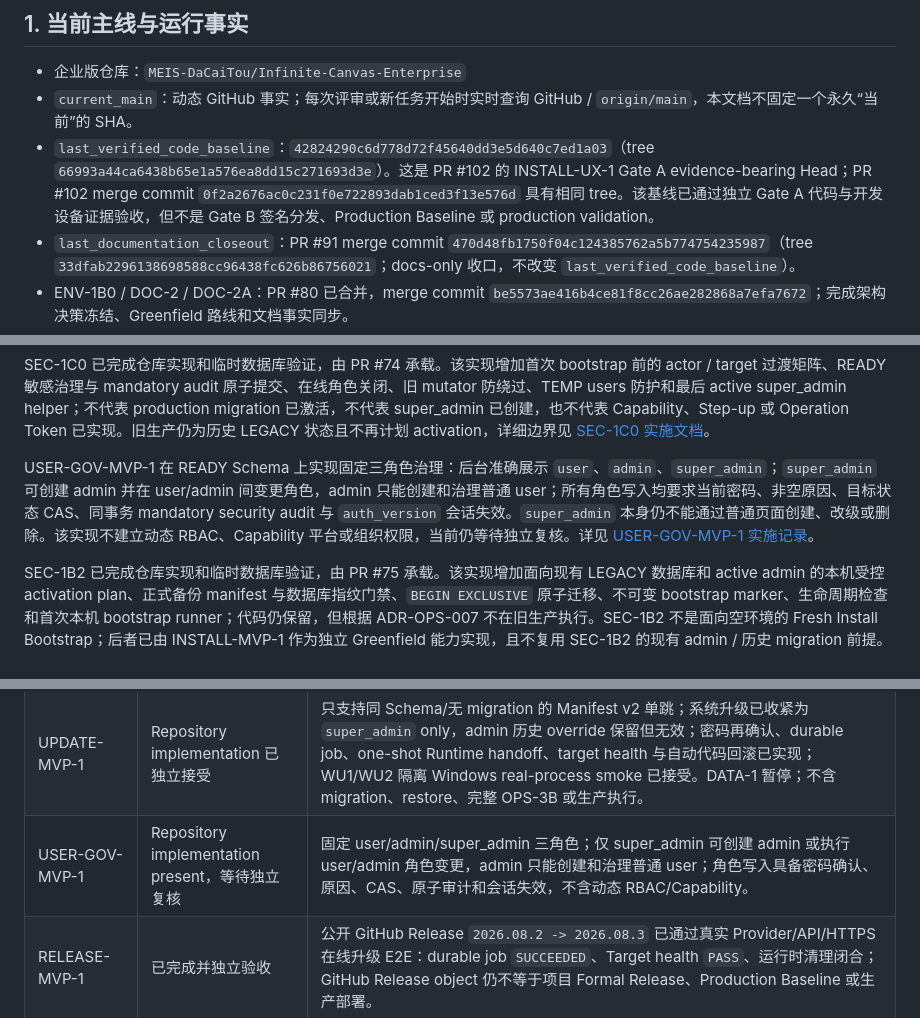
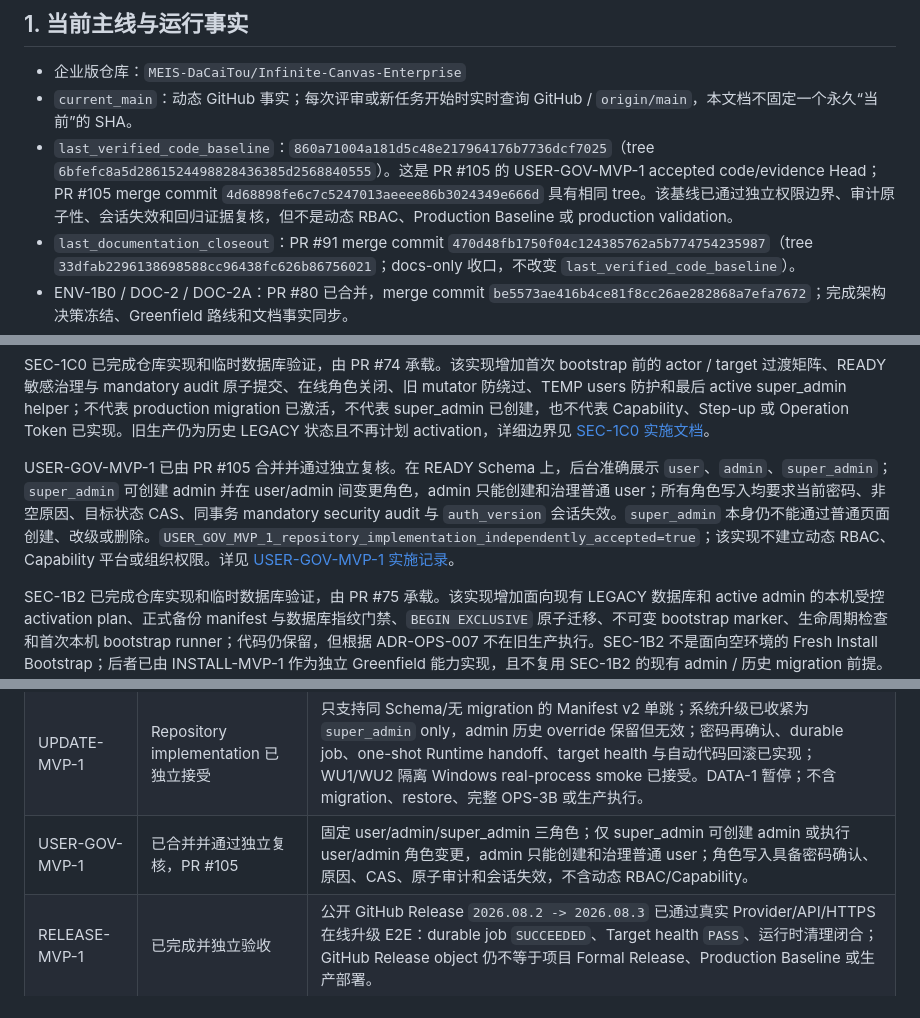
Before and after one commit to MEIS-DaCaiTou/Infinite-Canvas-Enterprise, a Markdown page: docs/CURRENT_PROJECT_STATUS.md, 3 parts joined by grey strips. Rendered like a GitHub page.

```diff
--- a/docs/CURRENT_PROJECT_STATUS.md
+++ b/docs/CURRENT_PROJECT_STATUS.md
@@ -6,7 +6,7 @@
 
 - 企业版仓库：`MEIS-DaCaiTou/Infinite-Canvas-Enterprise`
 - `current_main`：动态 GitHub 事实；每次评审或新任务开始时实时查询 GitHub / `origin/main`，本文档不固定一个永久“当前”的 SHA。
-- `last_verified_code_baseline`：`42824290c6d778d72f45640dd3e5d640c7ed1a03`（tree `66993a44ca6438b65e1a576ea8dd15c271693d3e`）。这是 PR #102 的 INSTALL-UX-1 Gate A evidence-bearing Head；PR #102 merge commit `0f2a2676ac0c231f0e722893dab1ced3f13e576d` 具有相同 tree。该基线已通过独立 Gate A 代码与开发设备证据验收，但不是 Gate B 签名分发、Production Baseline 或 production validation。
+- `last_verified_code_baseline`：`860a71004a181d5c48e217964176b7736dcf7025`（tree `6bfefc8a5d2861524498828436385d2568840555`）。这是 PR #105 的 USER-GOV-MVP-1 accepted code/evidence Head；PR #105 merge commit `4d68898fe6c7c5247013aeeee86b3024349e666d` 具有相同 tree。该基线已通过独立权限边界、审计原子性、会话失效和回归证据复核，但不是动态 RBAC、Production Baseline 或 production validation。
 - `last_documentation_closeout`：PR #91 merge commit `470d48fb1750f04c124385762a5b774754235987`（tree `33dfab2296138698588cc96438fc626b86756021`；docs-only 收口，不改变 `last_verified_code_baseline`）。
 - ENV-1B0 / DOC-2 / DOC-2A：PR #80 已合并，merge commit `be5573ae416b4ce81f8cc26ae282868a7efa7672`；完成架构决策冻结、Greenfield 路线和文档事实同步。
 - ENV-1B1A：PR #81 已合并，merge commit `a53885b026a6c2440acb0fbde72d6571ff6f7723`；APP_ROOT 写入审计、CSS 传递依赖哈希、统一 HTML build ID、确定性 static staging builder、`main.py` 最小不可变 Release 补丁和 Git tracked fingerprint/Wxx 漂移门禁已进入 `main`。
@@ -66,7 +66,7 @@ SEC-1F0 已完成仓库实现和临时数据库验证，由 PR #73 承载。该
 
 SEC-1C0 已完成仓库实现和临时数据库验证，由 PR #74 承载。该实现增加首次 bootstrap 前的 actor / target 过渡矩阵、READY 敏感治理与 mandatory audit 原子提交、在线角色关闭、旧 mutator 防绕过、TEMP users 防护和最后 active super_admin helper；不代表 production migration 已激活，不代表 super_admin 已创建，也不代表 Capability、Step-up 或 Operation Token 已实现。旧生产仍为历史 LEGACY 状态且不再计划 activation，详细边界见 [SEC-1C0 实施文档](./security/SEC-1C0-SUPER-ADMIN-TRANSITIONAL-PROTECTION-2026-07.md)。
 
-USER-GOV-MVP-1 在 READY Schema 上实现固定三角色治理：后台准确展示 `user`、`admin`、`super_admin`；`super_admin` 可创建 admin 并在 user/admin 间变更角色，admin 只能创建和治理普通 user；所有角色写入均要求当前密码、非空原因、目标状态 CAS、同事务 mandatory security audit 与 `auth_version` 会话失效。`super_admin` 本身仍不能通过普通页面创建、改级或删除。该实现不建立动态 RBAC、Capability 平台或组织权限，当前仍等待独立复核。详见 [USER-GOV-MVP-1 实施记录](./security/USER-GOV-MVP-1-FIXED-THREE-ROLE-GOVERNANCE-IMPLEMENTATION-2026-08.md)。
+USER-GOV-MVP-1 已由 PR #105 合并并通过独立复核。在 READY Schema 上，后台准确展示 `user`、`admin`、`super_admin`；`super_admin` 可创建 admin 并在 user/admin 间变更角色，admin 只能创建和治理普通 user；所有角色写入均要求当前密码、非空原因、目标状态 CAS、同事务 mandatory security audit 与 `auth_version` 会话失效。`super_admin` 本身仍不能通过普通页面创建、改级或删除。`USER_GOV_MVP_1_repository_implementation_independently_accepted=true`；该实现不建立动态 RBAC、Capability 平台或组织权限。详见 [USER-GOV-MVP-1 实施记录](./security/USER-GOV-MVP-1-FIXED-THREE-ROLE-GOVERNANCE-IMPLEMENTATION-2026-08.md)。
 
 SEC-1B2 已完成仓库实现和临时数据库验证，由 PR #75 承载。该实现增加面向现有 LEGACY 数据库和 active admin 的本机受控 activation plan、正式备份 manifest 与数据库指纹门禁、`BEGIN EXCLUSIVE` 原子迁移、不可变 bootstrap marker、生命周期检查和首次本机 bootstrap runner；代码仍保留，但根据 ADR-OPS-007 不在旧生产执行。SEC-1B2 不是面向空环境的 Fresh Install Bootstrap；后者已由 INSTALL-MVP-1 作为独立 Greenfield 能力实现，且不复用 SEC-1B2 的现有 admin / 历史 migration 前提。详细历史实现边界见 [SEC-1B2 实施文档](./security/SEC-1B2-CONTROLLED-ACTIVATION-BOOTSTRAP-2026-07.md) 与 [SEC-1B2 受控 activation runbook](./runbooks/SEC-1B2-PRODUCTION-ACTIVATION-RUNBOOK-2026-07.md)。
 
@@ -112,7 +112,7 @@ SEC-1B2 已完成仓库实现和临时数据库验证，由 PR #75 承载。该
 | OPS Release Manifest v2 | Repository implementation 已独立验收 | Release candidate payload 可确定性构建并离线验证，portable startup 已绑定 Manifest v2；不含 activation、OPS-3B、formal Release 或 production approval。 |
 | ENV-1B3 | 已完成并合并，PR #90，merge `105f3ca` | Candidate 08 在独立 Windows Guest 完成 W01-W14 `14/0/0`，`clean_Windows_validation=true`、`first_clean_Windows_RC_accepted=true`；仍不是 formal Release、activation、Production Baseline 或生产部署。 |
 | UPDATE-MVP-1 | Repository implementation 已独立接受 | 只支持同 Schema/无 migration 的 Manifest v2 单跳；系统升级已收紧为 `super_admin` only，admin 历史 override 保留但无效；密码再确认、durable job、one-shot Runtime handoff、target health 与自动代码回滚已实现；WU1/WU2 隔离 Windows real-process smoke 已接受。DATA-1 暂停；不含 migration、restore、完整 OPS-3B 或生产执行。 |
-| USER-GOV-MVP-1 | Repository implementation present，等待独立复核 | 固定 user/admin/super_admin 三角色；仅 super_admin 可创建 admin 或执行 user/admin 角色变更，admin 只能创建和治理普通 user；角色写入具备密码确认、原因、CAS、原子审计和会话失效，不含动态 RBAC/Capability。 |
+| USER-GOV-MVP-1 | 已合并并通过独立复核，PR #105 | 固定 user/admin/super_admin 三角色；仅 super_admin 可创建 admin 或执行 user/admin 角色变更，admin 只能创建和治理普通 user；角色写入具备密码确认、原因、CAS、原子审计和会话失效，不含动态 RBAC/Capability。 |
 | RELEASE-MVP-1 | 已完成并独立验收 | 公开 GitHub Release `2026.08.2 -> 2026.08.3` 已通过真实 Provider/API/HTTPS 在线升级 E2E：durable job `SUCCEEDED`、Target health `PASS`、运行时清理闭合；GitHub Release object 仍不等于项目 Formal Release、Production Baseline 或生产部署。 |
 | INSTALL-MVP-1 | Repository implementation 已合并，公开 `2026.08.4` 已发布 | Greenfield 空环境直接建立当前 Schema、mandatory audit、exactly-one super_admin、immutable Release 和 pointer-last；不支持 migration/restore，也不等于 clean isolated Windows 最终安装验收或生产部署。 |
 | INSTALL-UX-1 Gate A | 已合并并独立验收，PR #102 | 单文件 Inno Setup GUI、固定三资产、bundled CP314、current-user named pipe 与唯一 `install_greenfield()` 安全链已进入 main；Gate B、正式签名、新版本和 signed public installer 均未授权。 |
```
Also changed, not shown: docs/README.md (+4 -4 lines), docs/security/USER-GOV-MVP-1-FIXED-THREE-ROLE-GOVERNANCE-IMPLEMENTATION-2026-08.md (+4 -4 lines).
